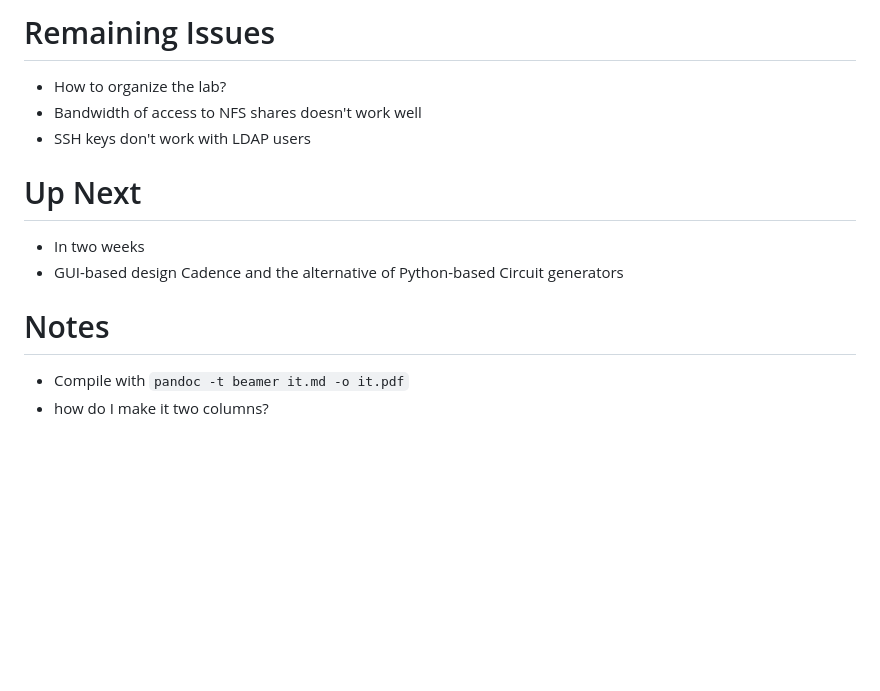
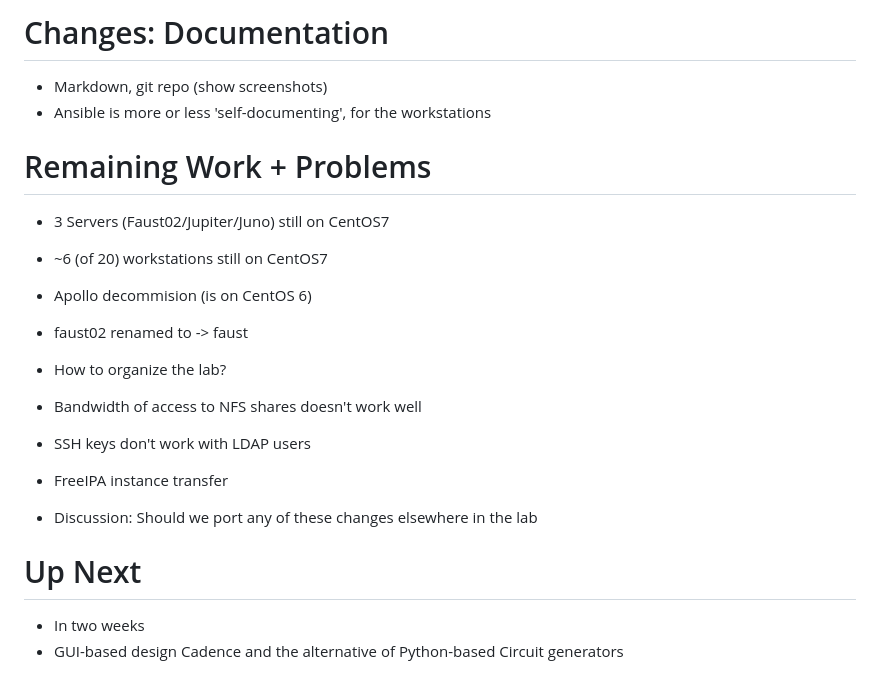
Before and after one commit to kcaisley/kcaisley, a Markdown page: reports/it.md, the part around the change printed below. Drawn GitHub-style; blank space fills up the shorter version.

```diff
--- a/reports/it.md
+++ b/reports/it.md
@@ -50,14 +65,20 @@ date:
 
-# Remaining Issues
+# Changes: Documentation
+- Markdown, git repo (show screenshots)
+- Ansible is more or less 'self-documenting', for the workstations
+
+# Remaining Work + Problems
+- 3 Servers (Faust02/Jupiter/Juno) still on CentOS7
+- ~6 (of 20) workstations still on CentOS7
+- Apollo decommision (is on CentOS 6)
+- faust02 renamed to -> faust
 - How to organize the lab?
 - Bandwidth of access to NFS shares doesn't work well
 - SSH keys don't work with LDAP users
 
+- FreeIPA instance transfer
+- Discussion: Should we port any of these changes elsewhere in the lab
+
 # Up Next
 - In two weeks
 - GUI-based design Cadence and the alternative of Python-based Circuit generators
-
-# Notes
-
-- Compile with `pandoc -t beamer it.md -o it.pdf`
-- how do I make it two columns?
```
Also changed, not shown: other parts of reports/it.md (+43 -28 lines), reports/gen_mermaid.md (added, +21 -0 lines), reports/generators.md (+123 -76 lines), reports/generators2.md (+0 -6 lines), images/flow.png, 2 other files.
